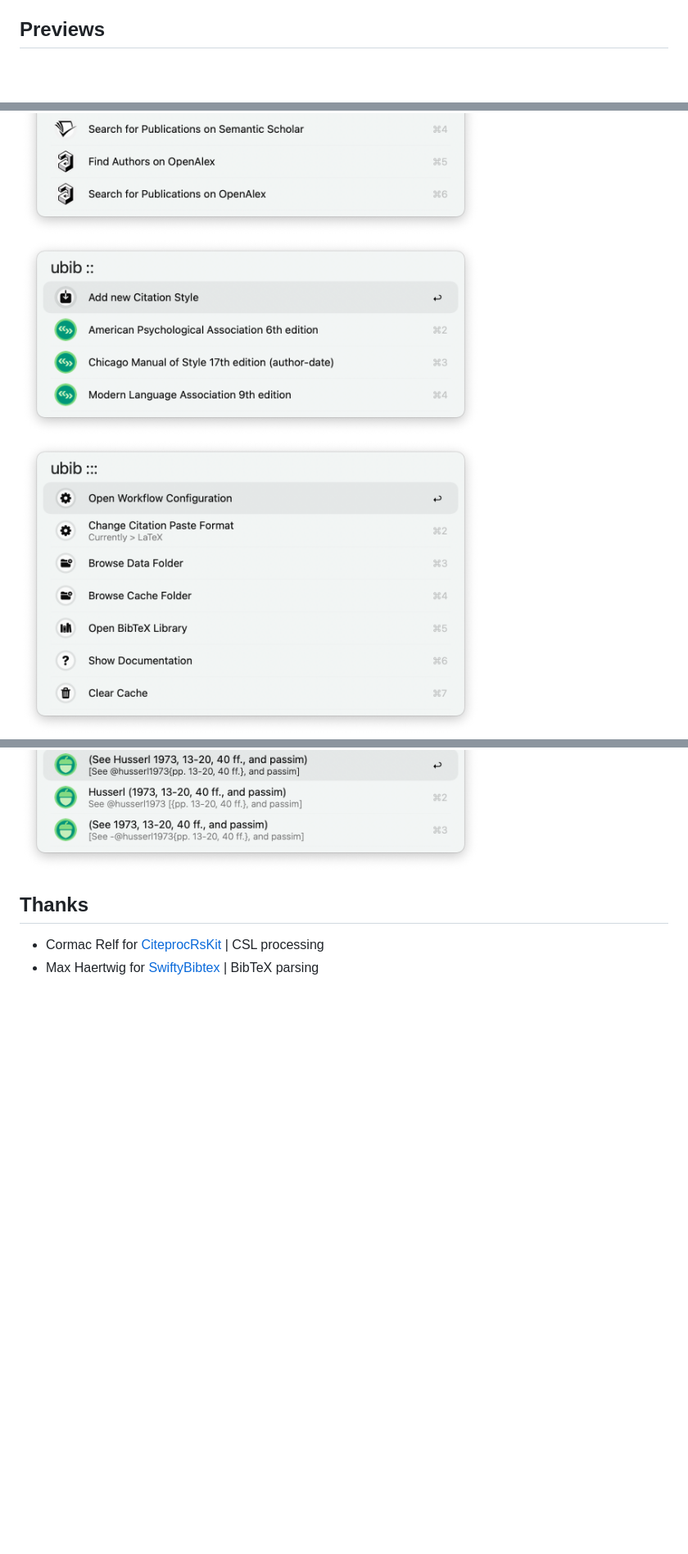
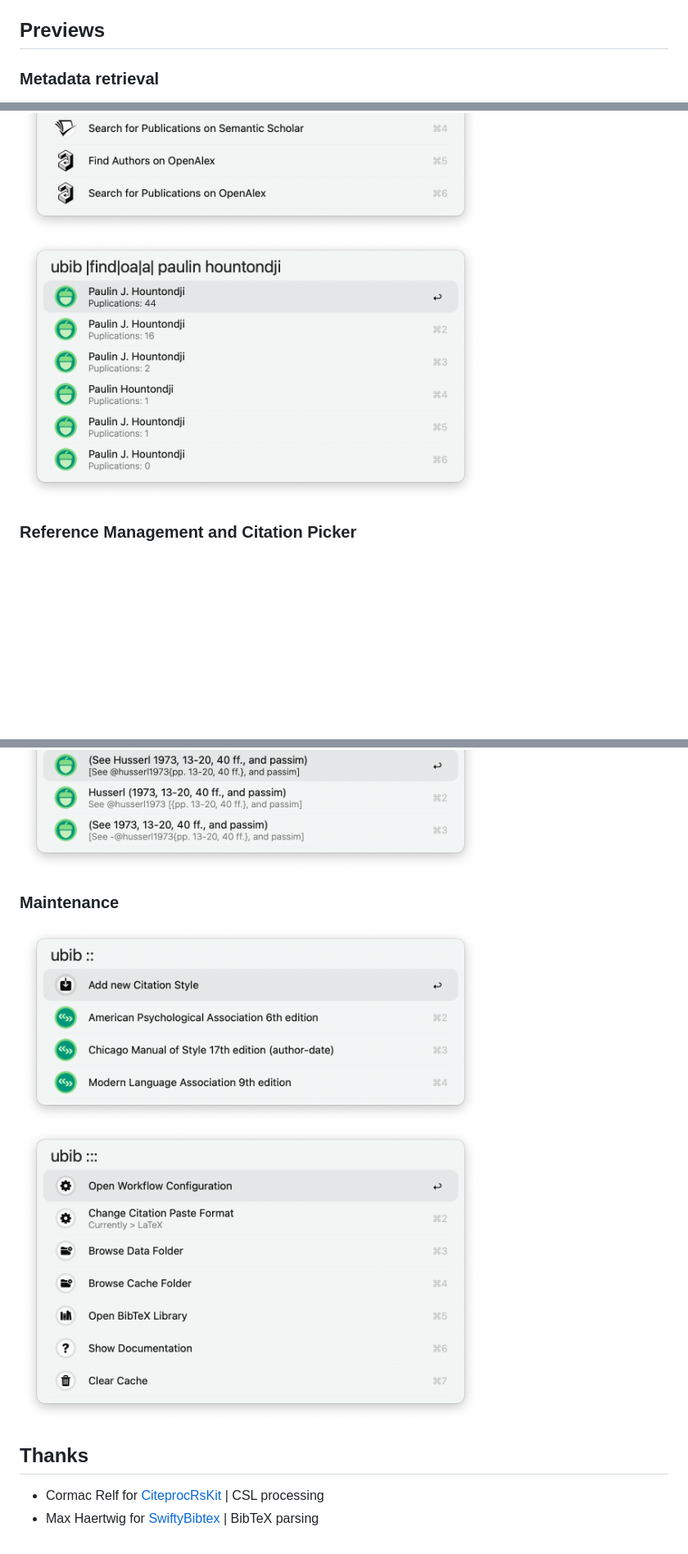
Before and after one commit to zeitlings/ubib, a Markdown page: README.md, 3 parts joined by grey strips. Shown at 82% size. Drawn GitHub-style; pictures changed too: assets/img/preview.search.author.png (added); blank space fills up the shorter version.

```diff
--- a/README.md
+++ b/README.md
@@ -38,5 +38,7 @@ The project combines the APIs of Crossref, Semantic Scholar, OpenAlex, OpenLibra
 
 ## Previews
 
+### Metadata retrieval
+
 <img src="assets/img/preview.doi.png" width="564px" />
 <img src="assets/img/preview.rendered.png" width="564px" />
@@ -43,10 +48,18 @@ The project combines the APIs of Crossref, Semantic Scholar, OpenAlex, OpenLibra
 <img src="assets/img/preview.search.png" width="564px" />
 <img src="assets/img/preview.search2.png" width="564px" />
-<img src="assets/img/preview.csl.png" width="564px" />
-<img src="assets/img/preview.config.png" width="564px" />
+<img src="assets/img/preview.search.author.png" width="564px" />
+
+### Reference Management and Citation Picker
+
 <img src="assets/img/preview.bibtex.png" width="564px" />
 <img src="assets/img/preview.cite.latex.png" width="564px" />
 <img src="assets/img/preview.cite.markdown.png" width="564px" />
+
+### Maintenance
+
+<img src="assets/img/preview.csl.png" width="564px" />
+<img src="assets/img/preview.config.png" width="564px" />
+
 
 
 ## Thanks
```
Also changed, not shown: other parts of README.md (+3 -0 lines).
